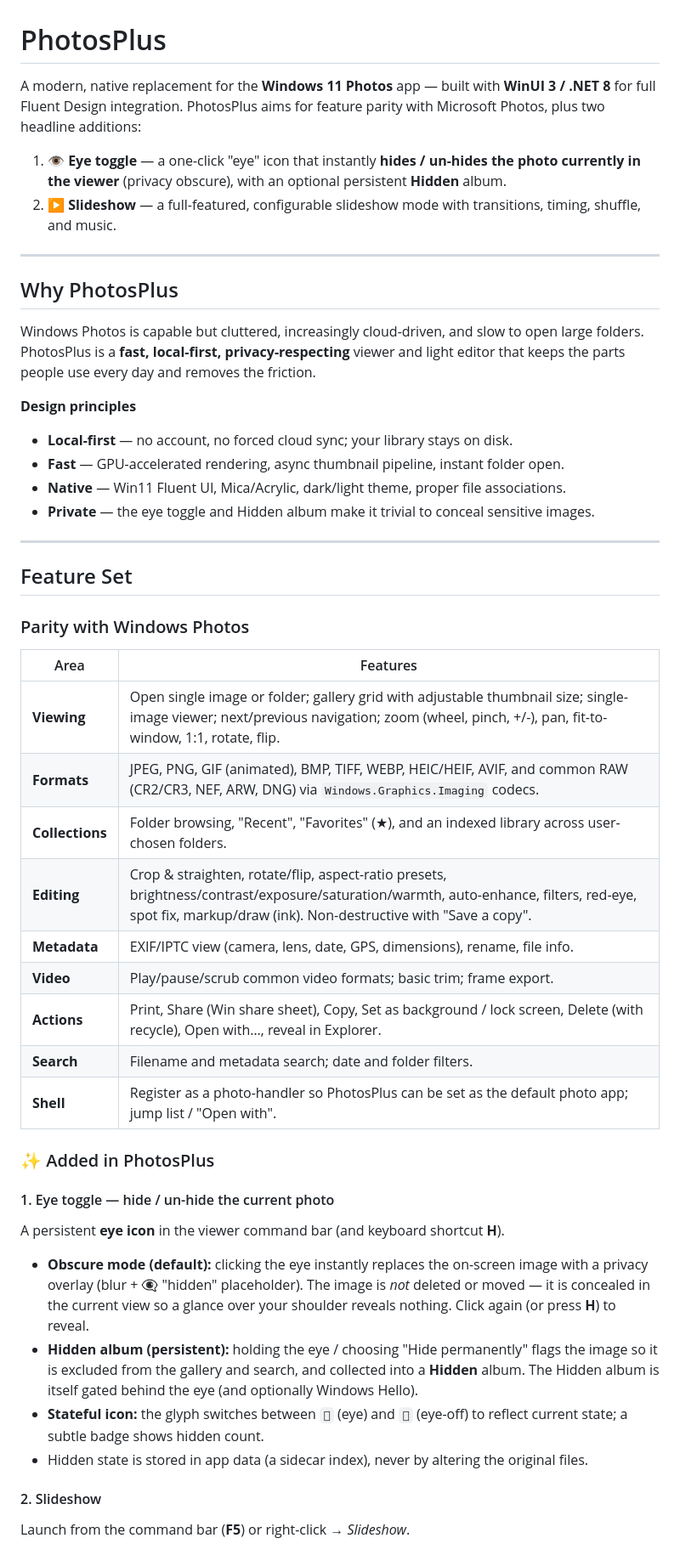
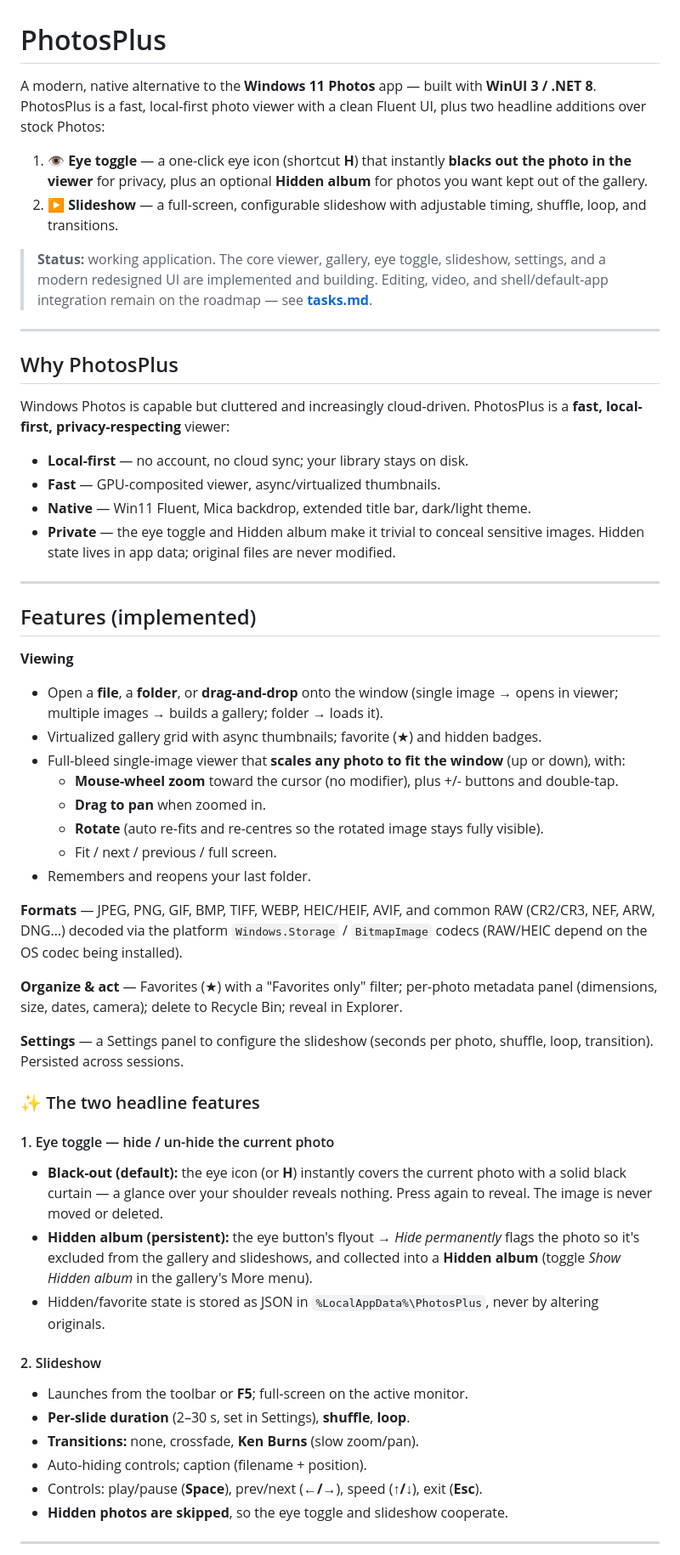
Before and after one commit to MuchDevSuchCode/Galileo, a Markdown page: README.md, the part around one of its changes. Shown at 85% size. Rendered like a GitHub page.

```diff
--- a/README.md
+++ b/README.md
@@ -1,53 +1,57 @@
 # PhotosPlus
 
-A modern, native replacement for the **Windows 11 Photos** app — built with **WinUI 3 / .NET 8** for full Fluent Design integration. PhotosPlus aims for feature parity with Microsoft Photos, plus two headline additions:
+A modern, native alternative to the **Windows 11 Photos** app — built with **WinUI 3 / .NET 8**. PhotosPlus is a fast, local-first photo viewer with a clean Fluent UI, plus two headline additions over stock Photos:
 
-1. **👁 Eye toggle** — a one-click "eye" icon that instantly **hides / un-hides the photo currently in the viewer** (privacy obscure), with an optional persistent **Hidden** album.
-2. **▶ Slideshow** — a full-featured, configurable slideshow mode with transitions, timing, shuffle, and music.
+1. **👁 Eye toggle** — a one-click eye icon (shortcut **H**) that instantly **blacks out the photo in the viewer** for privacy, plus an optional **Hidden album** for photos you want kept out of the gallery.
+2. **▶ Slideshow** — a full-screen, configurable slideshow with adjustable timing, shuffle, loop, and transitions.
+
+> **Status:** working application. The core viewer, gallery, eye toggle, slideshow, settings, and a modern redesigned UI are implemented and building. Editing, video, and shell/default-app integration remain on the roadmap — see **[tasks.md](./tasks.md)**.
 
 ---
 
 ## Why PhotosPlus
 
-Windows Photos is capable but cluttered, increasingly cloud-driven, and slow to open large folders. PhotosPlus is a **fast, local-first, privacy-respecting** viewer and light editor that keeps the parts people use every day and removes the friction.
+Windows Photos is capable but cluttered and increasingly cloud-driven. PhotosPlus is a **fast, local-first, privacy-respecting** viewer:
 
-**Design principles**
-
-- **Local-first** — no account, no forced cloud sync; your library stays on disk.
-- **Fast** — GPU-accelerated rendering, async thumbnail pipeline, instant folder open.
-- **Native** — Win11 Fluent UI, Mica/Acrylic, dark/light theme, proper file associations.
-- **Private** — the eye toggle and Hidden album make it trivial to conceal sensitive images.
+- **Local-first** — no account, no cloud sync; your library stays on disk.
+- **Fast** — GPU-composited viewer, async/virtualized thumbnails.
+- **Native** — Win11 Fluent, Mica backdrop, extended title bar, dark/light theme.
+- **Private** — the eye toggle and Hidden album make it trivial to conceal sensitive images. Hidden state lives in app data; original files are never modified.
 
 ---
 
-## Feature Set
+## Features (implemented)
 
-### Parity with Windows Photos
+**Viewing**
+- Open a **file**, a **folder**, or **drag-and-drop** onto the window (single image → opens in viewer; multiple images → builds a gallery; folder → loads it).
+- Virtualized gallery grid with async thumbnails; favorite (★) and hidden badges.
+- Full-bleed single-image viewer that **scales any photo to fit the window** (up or down), with:
+  - **Mouse-wheel zoom** toward the cursor (no modifier), plus +/- buttons and double-tap.
+  - **Drag to pan** when zoomed in.
+  - **Rotate** (auto re-fits and re-centres so the rotated image stays fully visible).
+  - Fit / next / previous / full screen.
+- Remembers and reopens your last folder.
 
-| Area | Features |
-|------|----------|
-| **Viewing** | Open single image or folder; gallery grid with adjustable thumbnail size; single-image viewer; next/previous navigation; zoom (wheel, pinch, +/-), pan, fit-to-window, 1:1, rotate, flip. |
-| **Formats** | JPEG, PNG, GIF (animated), BMP, TIFF, WEBP, HEIC/HEIF, AVIF, and common RAW (CR2/CR3, NEF, ARW, DNG) via `Windows.Graphics.Imaging` codecs. |
-| **Collections** | Folder browsing, "Recent", "Favorites" (★), and an indexed library across user-chosen folders. |
-| **Editing** | Crop & straighten, rotate/flip, aspect-ratio presets, brightness/contrast/exposure/saturation/warmth, auto-enhance, filters, red-eye, spot fix, markup/draw (ink). Non-destructive with "Save a copy". |
-| **Metadata** | EXIF/IPTC view (camera, lens, date, GPS, dimensions), rename, file info. |
-| **Video** | Play/pause/scrub common video formats; basic trim; frame export. |
-| **Actions** | Print, Share (Win share sheet), Copy, Set as background / lock screen, Delete (with recycle), Open with…, reveal in Explorer. |
-| **Search** | Filename and metadata search; date and folder filters. |
-| **Shell** | Register as a photo-handler so PhotosPlus can be set as the default photo app; jump list / "Open with". |
+**Formats** — JPEG, PNG, GIF, BMP, TIFF, WEBP, HEIC/HEIF, AVIF, and common RAW (CR2/CR3, NEF, ARW, DNG…) decoded via the platform `Windows.Storage` / `BitmapImage` codecs (RAW/HEIC depend on the OS codec being installed).
 
-### ✨ Added in PhotosPlus
+**Organize & act** — Favorites (★) with a "Favorites only" filter; per-photo metadata panel (dimensions, size, dates, camera); delete to Recycle Bin; reveal in Explorer.
+
+**Settings** — a Settings panel to configure the slideshow (seconds per photo, shuffle, loop, transition). Persisted across sessions.
+
+### ✨ The two headline features
 
 #### 1. Eye toggle — hide / un-hide the current photo
-
-A persistent **eye icon** in the viewer command bar (and keyboard shortcut **H**).
-
-- **Obscure mode (default):** clicking the eye instantly replaces the on-screen image with a privacy overlay (blur + 👁‍🗨 "hidden" placeholder). The image is *not* deleted or moved — it is concealed in the current view so a glance over your shoulder reveals nothing. Click again (or press **H**) to reveal.
-- **Hidden album (persistent):** holding the eye / choosing "Hide permanently" flags the image so it is excluded from the gallery and search, and collected into a **Hidden** album. The Hidden album is itself gated behind the eye (and optionally Windows Hello).
-- **Stateful icon:** the glyph switches between `` (eye) and `` (eye-off) to reflect current state; a subtle badge shows hidden count.
-- Hidden state is stored in app data (a sidecar index), never by altering the original files.
+- **Black-out (default):** the eye icon (or **H**) instantly covers the current photo with a solid black curtain — a glance over your shoulder reveals nothing. Press again to reveal. The image is never moved or deleted.
+- **Hidden album (persistent):** the eye button's flyout → *Hide permanently* flags the photo so it's excluded from the gallery and slideshows, and collected into a **Hidden album** (toggle *Show Hidden album* in the gallery's More menu).
+- Hidden/favorite state is stored as JSON in `%LocalAppData%\PhotosPlus`, never by altering originals.
 
 #### 2. Slideshow
+- Launches from the toolbar or **F5**; full-screen on the active monitor.
+- **Per-slide duration** (2–30 s, set in Settings), **shuffle**, **loop**.
+- **Transitions:** none, crossfade, **Ken Burns** (slow zoom/pan).
+- Auto-hiding controls; caption (filename + position).
+- Controls: play/pause (**Space**), prev/next (**←/→**), speed (**↑/↓**), exit (**Esc**).
+- **Hidden photos are skipped**, so the eye toggle and slideshow cooperate.
 
-Launch from the command bar (**F5**) or right-click → *Slideshow*.
+---
 
```
Also changed, not shown: other parts of README.md (+37 -33 lines), tasks.md (+51 -34 lines).
